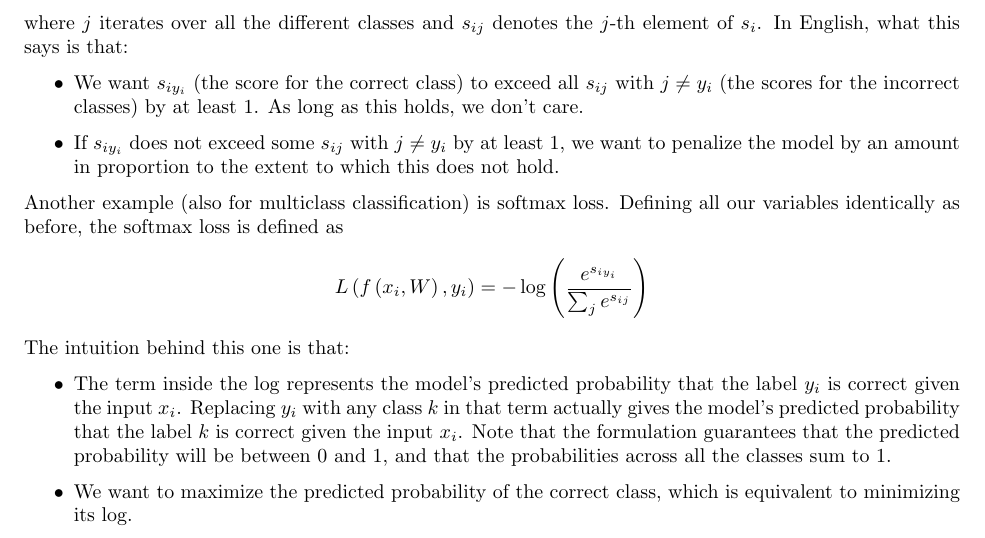
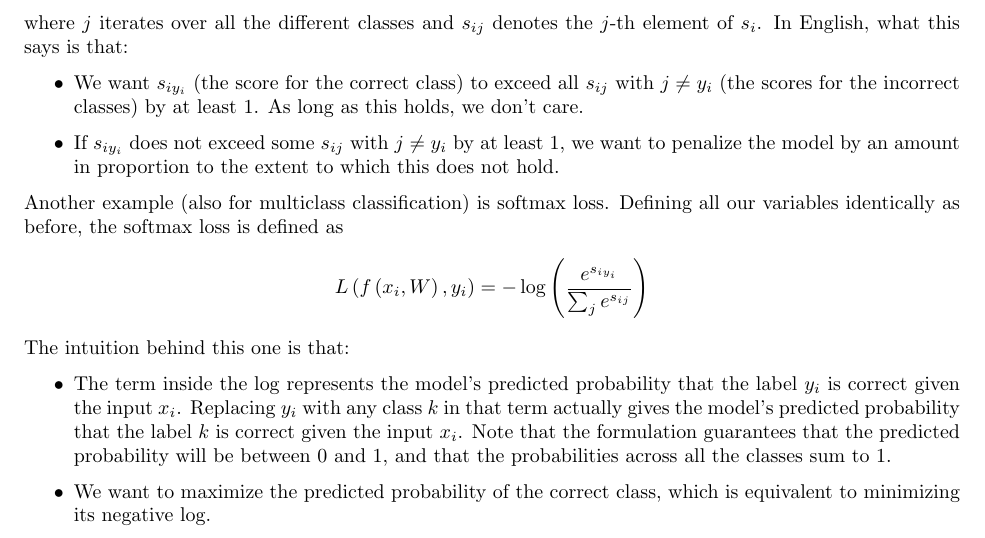
Before and after one commit to tlv/cs231n, a LaTeX document (notes/notes.tex, which reads notes/lecture3.tex): part of page 5 of 7, cut so that both start at the same text. Compiled offline with pdfLaTeX.

Commit message:
fix typo

```diff
--- a/notes/lecture3.tex
+++ b/notes/lecture3.tex
@@ -17,7 +17,7 @@ $$L\left(f\left(x_i, W\right), y_i\right) = -\log\left(\frac{e^{s_{iy_i}}}{\sum_
 The intuition behind this one is that:
 \begin{itemize}
 \item The term inside the log represents the model's predicted probability that the label $y_i$ is correct given the input $x_i$. Replacing $y_i$ with any class $k$ in that term actually gives the model's predicted probability that the label $k$ is correct given the input $x_i$. Note that the formulation guarantees that the predicted probability will be between 0 and 1, and that the probabilities across all the classes sum to 1.
-\item We want to maximize the predicted probability of the correct class, which is equivalent to minimizing its log.
+\item We want to maximize the predicted probability of the correct class, which is equivalent to minimizing its negative log.
 \end{itemize}
 
 \subsection{Regularization}
```
Also changed, not shown: notes/notes.pdf.
